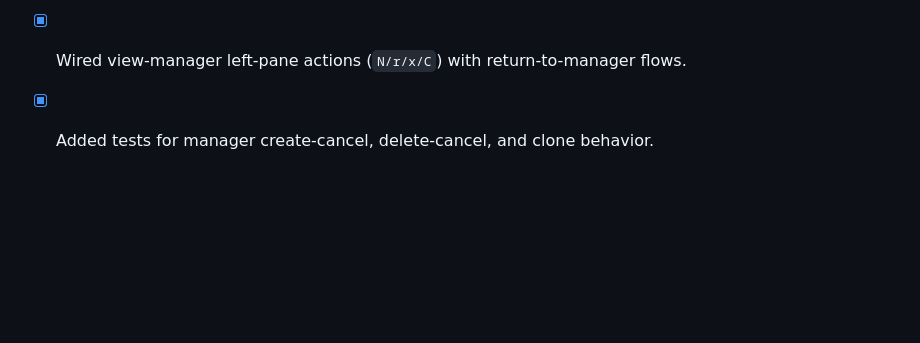
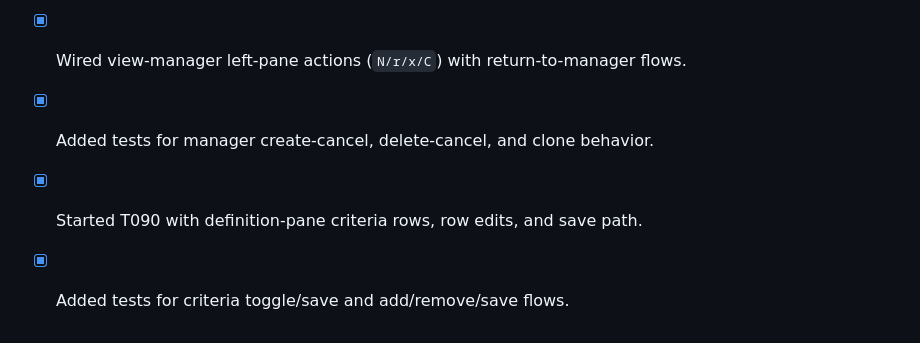
Before and after one commit to msnodderly/aglet, a Markdown page: docs/plan-r36-view-manager-implementation.md, the part around one of its changes. Drawn GitHub-style; blank space fills up the shorter version.

```diff
--- a/docs/plan-r36-view-manager-implementation.md
+++ b/docs/plan-r36-view-manager-implementation.md
@@ -92,3 +92,5 @@ Rule:
 - [x] Committed checkpoint A (`6a2e621`).
 - [x] Wired view-manager left-pane actions (`N/r/x/C`) with return-to-manager flows.
 - [x] Added tests for manager create-cancel, delete-cancel, and clone behavior.
+- [x] Started T090 with definition-pane criteria rows, row edits, and save path.
+- [x] Added tests for criteria toggle/save and add/remove/save flows.
```
Also changed, not shown: other parts of docs/plan-r36-view-manager-implementation.md (+7 -7 lines), spec/decisions.md (+27 -0 lines), spec/tasks.md (+2 -2 lines).
